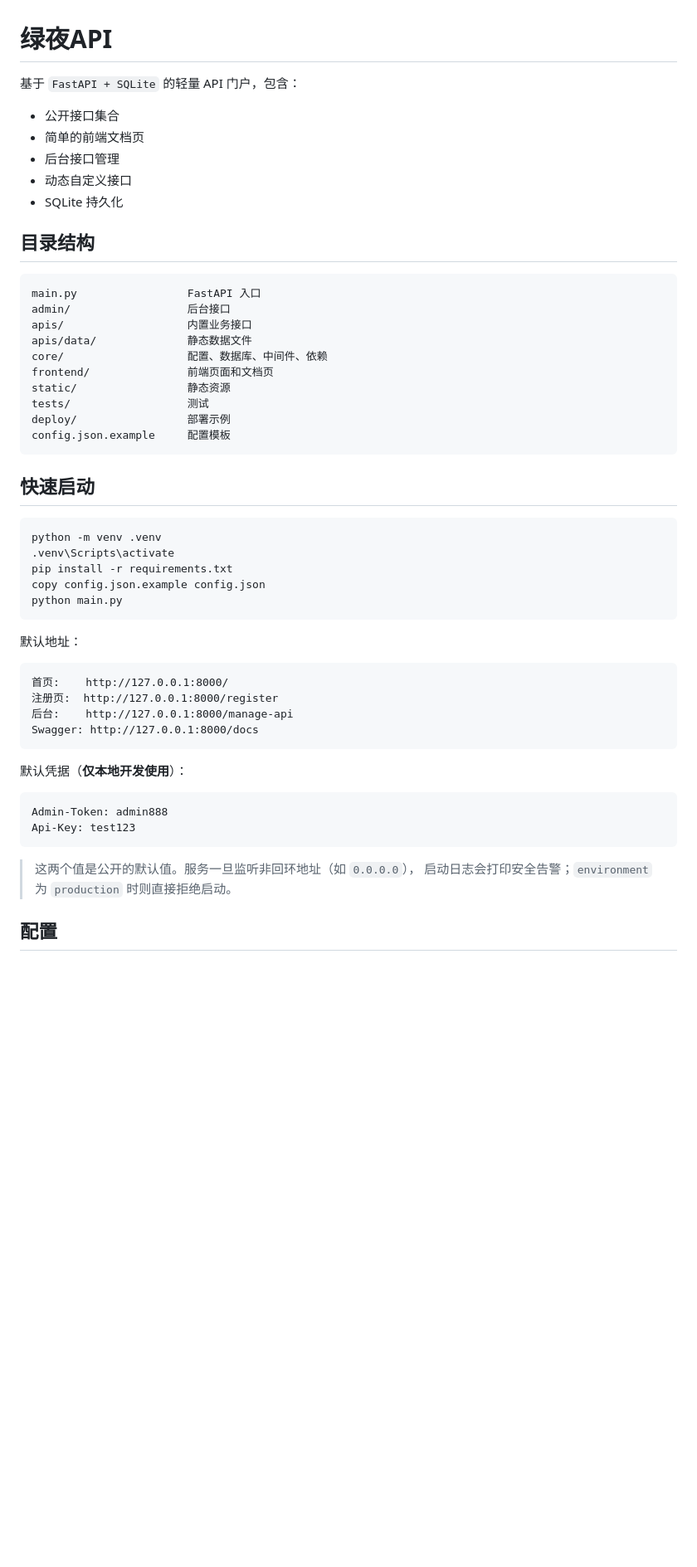
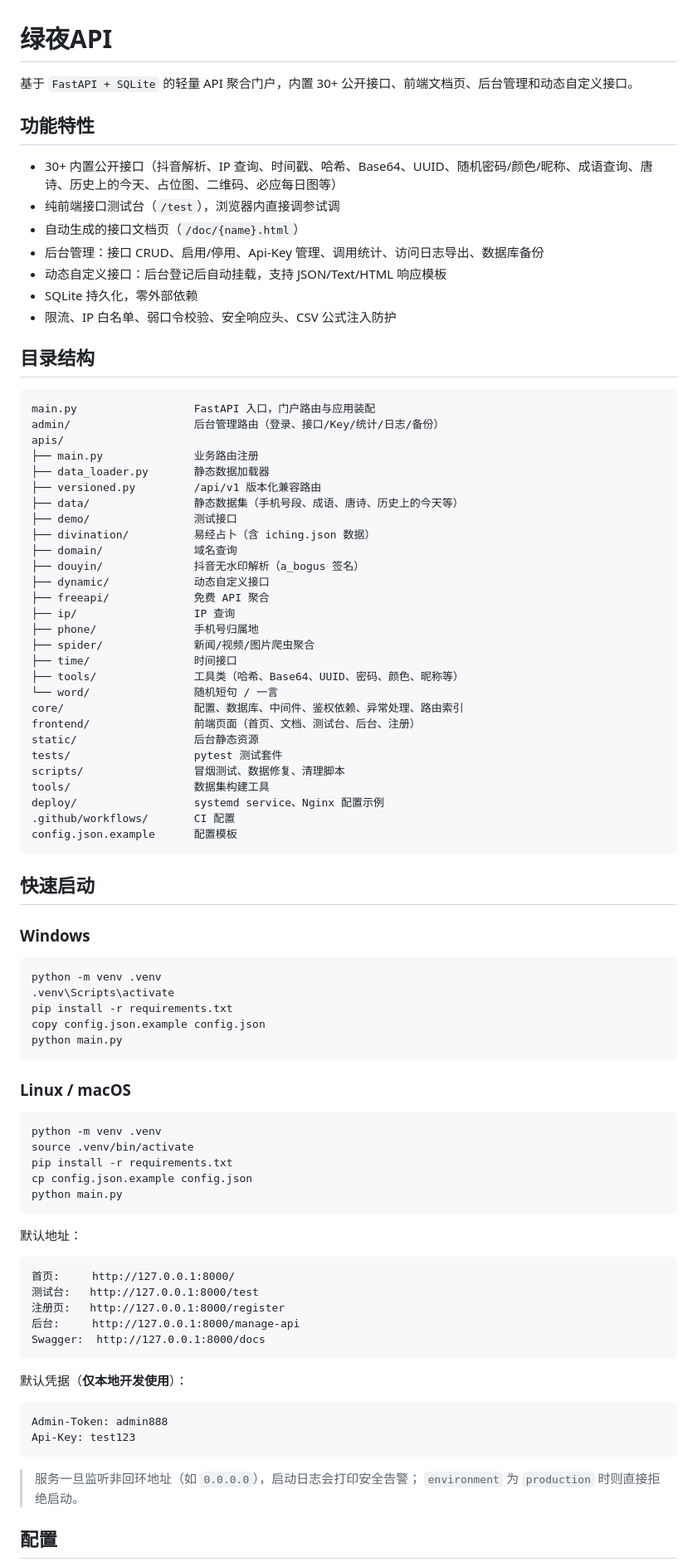
Before and after one commit to sanmu1019/api-platform, a Markdown page: README.md, the part around one of its changes. Shown at 83% size. Drawn GitHub-style; blank space fills up the shorter version.

Commit message:
docs: rewrite README - fix copyright, broken links, incomplete structure, actual repo URL

````diff
--- a/README.md
+++ b/README.md
@@ -1,31 +1,55 @@
 # 绿夜API
 
-基于 `FastAPI + SQLite` 的轻量 API 门户，包含：
+基于 `FastAPI + SQLite` 的轻量 API 聚合门户，内置 30+ 公开接口、前端文档页、后台管理和动态自定义接口。
 
-- 公开接口集合
-- 简单的前端文档页
-- 后台接口管理
-- 动态自定义接口
-- SQLite 持久化
+## 功能特性
+
+- 30+ 内置公开接口（抖音解析、IP 查询、时间戳、哈希、Base64、UUID、随机密码/颜色/昵称、成语查询、唐诗、历史上的今天、占位图、二维码、必应每日图等）
+- 纯前端接口测试台（`/test`），浏览器内直接调参试调
+- 自动生成的接口文档页（`/doc/{name}.html`）
+- 后台管理：接口 CRUD、启用/停用、Api-Key 管理、调用统计、访问日志导出、数据库备份
+- 动态自定义接口：后台登记后自动挂载，支持 JSON/Text/HTML 响应模板
+- SQLite 持久化，零外部依赖
+- 限流、IP 白名单、弱口令校验、安全响应头、CSV 公式注入防护
 
 ## 目录结构
 
 ```text
-main.py                 FastAPI 入口
-admin/                  后台接口
-apis/                   内置业务接口
-apis/data/              静态数据文件
-core/                   配置、数据库、中间件、依赖
-frontend/               前端页面和文档页
-static/                 静态资源
-tests/                  测试
-deploy/                 部署示例
-config.json.example     配置模板
+main.py                  FastAPI 入口，门户路由与应用装配
+admin/                   后台管理路由（登录、接口/Key/统计/日志/备份）
+apis/
+├── main.py              业务路由注册
+├── data_loader.py       静态数据加载器
+├── versioned.py         /api/v1 版本化兼容路由
+├── data/                静态数据集（手机号段、成语、唐诗、历史上的今天等）
+├── demo/                测试接口
+├── divination/          易经占卜（含 iching.json 数据）
+├── domain/              域名查询
+├── douyin/              抖音无水印解析（a_bogus 签名）
+├── dynamic/             动态自定义接口
+├── freeapi/             免费 API 聚合
+├── ip/                  IP 查询
+├── phone/               手机号归属地
+├── spider/              新闻/视频/图片爬虫聚合
+├── time/                时间接口
+├── tools/               工具类（哈希、Base64、UUID、密码、颜色、昵称等）
+└── word/                随机短句 / 一言
+core/                    配置、数据库、中间件、鉴权依赖、异常处理、路由索引
+frontend/                前端页面（首页、文档、测试台、后台、注册）
+static/                  后台静态资源
+tests/                   pytest 测试套件
+scripts/                 冒烟测试、数据修复、清理脚本
+tools/                   数据集构建工具
+deploy/                  systemd service、Nginx 配置示例
+.github/workflows/       CI 配置
+config.json.example      配置模板
 ```
 
 ## 快速启动
 
-```bash
+### Windows
+
+```powershell
 python -m venv .venv
 .venv\Scripts\activate
 pip install -r requirements.txt
@@ -33,13 +57,24 @@ copy config.json.example config.json
 python main.py
 ```
 
+### Linux / macOS
+
+```bash
+python -m venv .venv
+source .venv/bin/activate
+pip install -r requirements.txt
+cp config.json.example config.json
+python main.py
+```
+
 默认地址：
 
 ```text
-首页:    http://127.0.0.1:8000/
-注册页:  http://127.0.0.1:8000/register
-后台:    http://127.0.0.1:8000/manage-api
-Swagger: http://127.0.0.1:8000/docs
+首页:     http://127.0.0.1:8000/
+测试台:   http://127.0.0.1:8000/test
+注册页:   http://127.0.0.1:8000/register
+后台:     http://127.0.0.1:8000/manage-api
+Swagger:  http://127.0.0.1:8000/docs
 ```
 
 默认凭据（**仅本地开发使用**）：
@@ -49,8 +84,8 @@ Admin-Token: admin888
 Api-Key: test123
 ```
 
-> 这两个值是公开的默认值。服务一旦监听非回环地址（如 `0.0.0.0`），
-> 启动日志会打印安全告警；`environment` 为 `production` 时则直接拒绝启动。
+> 服务一旦监听非回环地址（如 `0.0.0.0`），启动日志会打印安全告警；
+> `environment` 为 `production` 时则直接拒绝启动。
 
 ## 配置
 
````
Also changed, not shown: other parts of README.md (+89 -173 lines).
